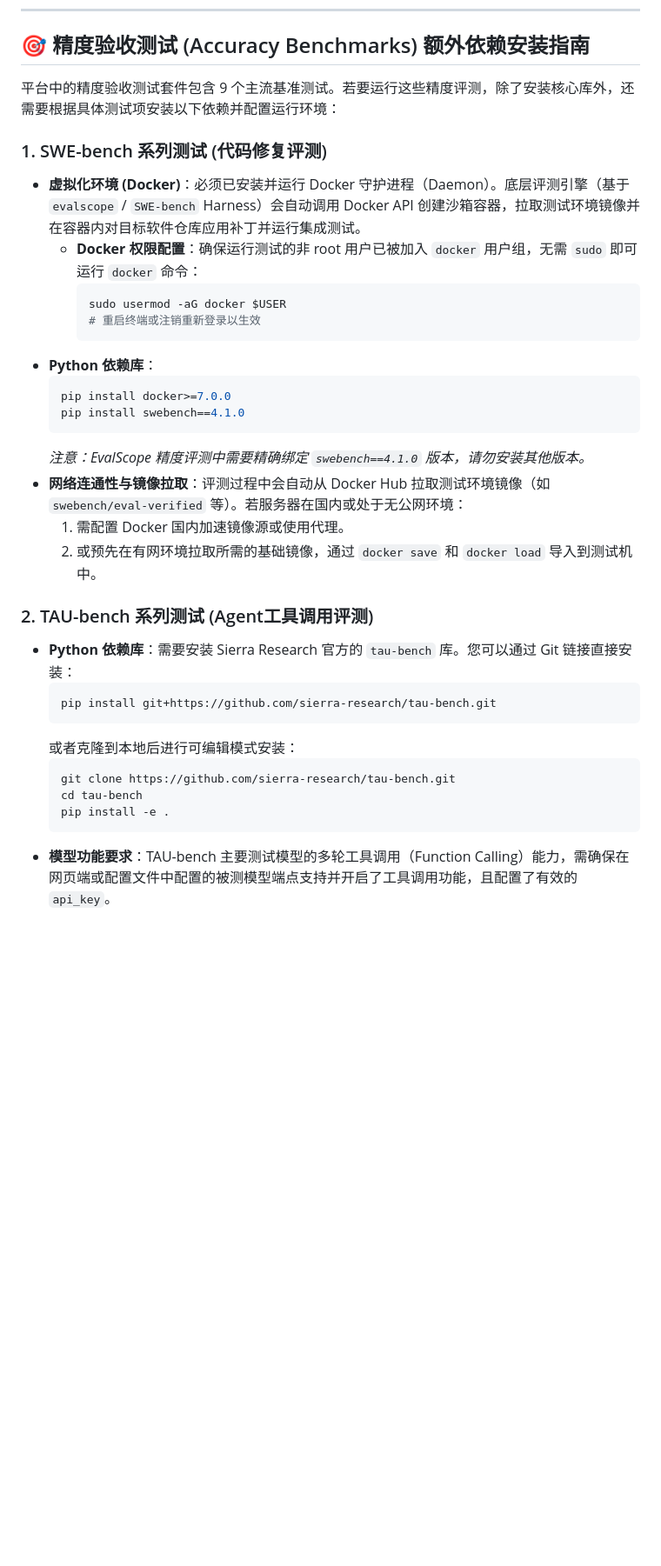
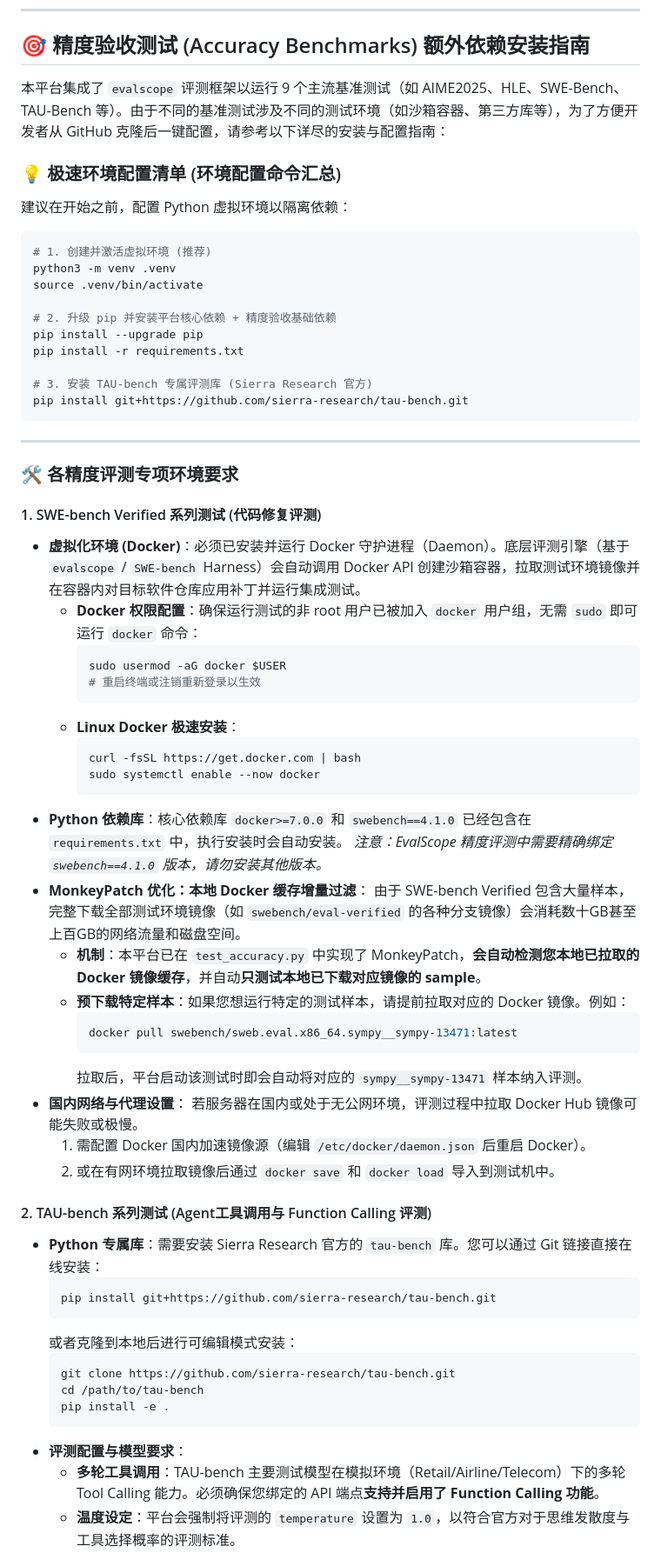
Before and after one commit to Bowen1314/neutoken-bm-platform, a Markdown page: README.md, the part around one of its changes. Shown at 87% size. Drawn GitHub-style; blank space fills up the shorter version.

Commit message:
Enhance README with comprehensive accuracy evaluation setup instructions (Docker, TAU-bench, HLE, and EVALSCOPE_LIMIT)

````diff
--- a/README.md
+++ b/README.md
@@ -36,35 +36,67 @@
 
 ## 🎯 精度验收测试 (Accuracy Benchmarks) 额外依赖安装指南
 
-平台中的精度验收测试套件包含 9 个主流基准测试。若要运行这些精度评测，除了安装核心库外，还需要根据具体测试项安装以下依赖并配置运行环境：
+本平台集成了 `evalscope` 评测框架以运行 9 个主流基准测试（如 AIME2025、HLE、SWE-Bench、TAU-Bench 等）。由于不同的基准测试涉及不同的测试环境（如沙箱容器、第三方库等），为了方便开发者从 GitHub 克隆后一键配置，请参考以下详尽的安装与配置指南：
 
-### 1. SWE-bench 系列测试 (代码修复评测)
+### 💡 极速环境配置清单 (环境配置命令汇总)
+
+建议在开始之前，配置 Python 虚拟环境以隔离依赖：
+```bash
+# 1. 创建并激活虚拟环境 (推荐)
+python3 -m venv .venv
+source .venv/bin/activate
+
+# 2. 升级 pip 并安装平台核心依赖 + 精度验收基础依赖
+pip install --upgrade pip
+pip install -r requirements.txt
+
+# 3. 安装 TAU-bench 专属评测库 (Sierra Research 官方)
+pip install git+https://github.com/sierra-research/tau-bench.git
+```
+
+---
+
+### 🛠️ 各精度评测专项环境要求
+
+#### 1. SWE-bench Verified 系列测试 (代码修复评测)
 *   **虚拟化环境 (Docker)**：必须已安装并运行 Docker 守护进程（Daemon）。底层评测引擎（基于 `evalscope` / `SWE-bench` Harness）会自动调用 Docker API 创建沙箱容器，拉取测试环境镜像并在容器内对目标软件仓库应用补丁并运行集成测试。
     *   **Docker 权限配置**：确保运行测试的非 root 用户已被加入 `docker` 用户组，无需 `sudo` 即可运行 `docker` 命令：
         ```bash
         sudo usermod -aG docker $USER
         # 重启终端或注销重新登录以生效
         ```
-*   **Python 依赖库**：
-    ```bash
-    pip install docker>=7.0.0
-    pip install swebench==4.1.0
-    ```
+    *   **Linux Docker 极速安装**：
+        ```bash
+        curl -fsSL https://get.docker.com | bash
+        sudo systemctl enable --now docker
+        ```
+*   **Python 依赖库**：核心依赖库 `docker>=7.0.0` 和 `swebench==4.1.0` 已经包含在 `requirements.txt` 中，执行安装时会自动安装。
     *注意：EvalScope 精度评测中需要精确绑定 `swebench==4.1.0` 版本，请勿安装其他版本。*
-*   **网络连通性与镜像拉取**：评测过程中会自动从 Docker Hub 拉取测试环境镜像（如 `swebench/eval-verified` 等）。若服务器在国内或处于无公网环境：
-    1. 需配置 Docker 国内加速镜像源或使用代理。
-    2. 或预先在有网环境拉取所需的基础镜像，通过 `docker save` 和 `docker load` 导入到测试机中。
+*   **MonkeyPatch 优化：本地 Docker 缓存增量过滤**：
+    由于 SWE-bench Verified 包含大量样本，完整下载全部测试环境镜像（如 `swebench/eval-verified` 的各种分支镜像）会消耗数十GB甚至上百GB的网络流量和磁盘空间。
+    - **机制**：本平台已在 `test_accuracy.py` 中实现了 MonkeyPatch，**会自动检测您本地已拉取的 Docker 镜像缓存**，并自动**只测试本地已下载对应镜像的 sample**。
+    - **预下载特定样本**：如果您想运行特定的测试样本，请提前拉取对应的 Docker 镜像。例如：
+      ```bash
+      docker pull swebench/sweb.eval.x86_64.sympy__sympy-13471:latest
+      ```
+      拉取后，平台启动该测试时即会自动将对应的 `sympy__sympy-13471` 样本纳入评测。
+*   **国内网络与代理设置**：
+    若服务器在国内或处于无公网环境，评测过程中拉取 Docker Hub 镜像可能失败或极慢。
+    1. 需配置 Docker 国内加速镜像源（编辑 `/etc/docker/daemon.json` 后重启 Docker）。
+    2. 或在有网环境拉取镜像后通过 `docker save` 和 `docker load` 导入到测试机中。
 
-### 2. TAU-bench 系列测试 (Agent工具调用评测)
-*   **Python 依赖库**：需要安装 Sierra Research 官方的 `tau-bench` 库。您可以通过 Git 链接直接安装：
+#### 2. TAU-bench 系列测试 (Agent工具调用与 Function Calling 评测)
+*   **Python 专属库**：需要安装 Sierra Research 官方的 `tau-bench` 库。您可以通过 Git 链接直接在线安装：
     ```bash
     pip install git+https://github.com/sierra-research/tau-bench.git
     ```
     或者克隆到本地后进行可编辑模式安装：
     ```bash
     git clone https://github.com/sierra-research/tau-bench.git
-    cd tau-bench
+    cd /path/to/tau-bench
     pip install -e .
     ```
-*   **模型功能要求**：TAU-bench 主要测试模型的多轮工具调用（Function Calling）能力，需确保在网页端或配置文件中配置的被测模型端点支持并开启了工具调用功能，且配置了有效的 `api_key`。
+*   **评测配置与模型要求**：
+    - **多轮工具调用**：TAU-bench 主要测试模型在模拟环境（Retail/Airline/Telecom）下的多轮 Tool Calling 能力。必须确保您绑定的 API 端点**支持并启用了 Function Calling 功能**。
+    - **温度设定**：平台会强制将评测的 `temperature` 设置为 `1.0`，以符合官方对于思维发散度与工具选择概率的评测标准。
 
````
Also changed, not shown: other parts of README.md (+19 -7 lines).
